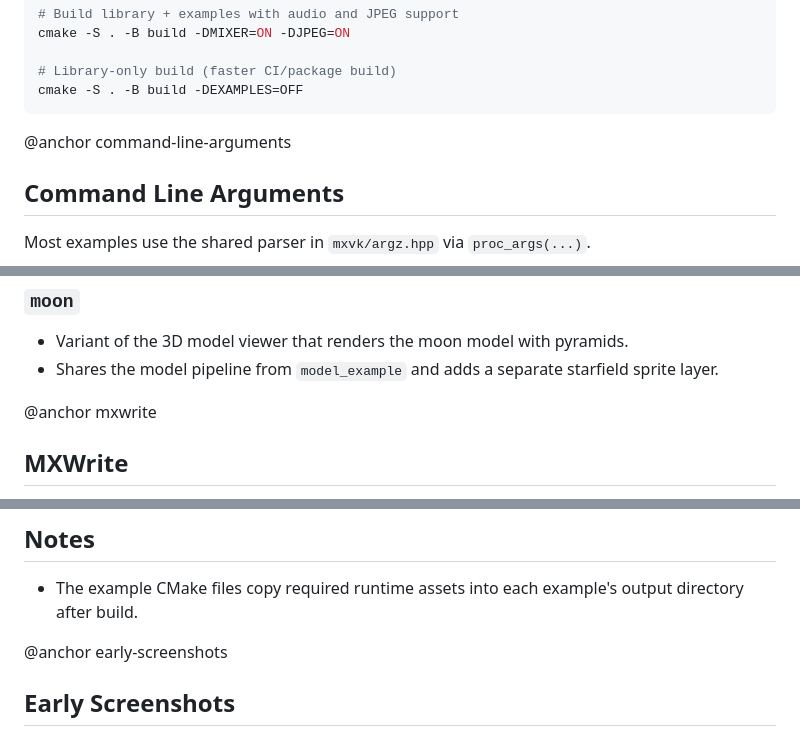
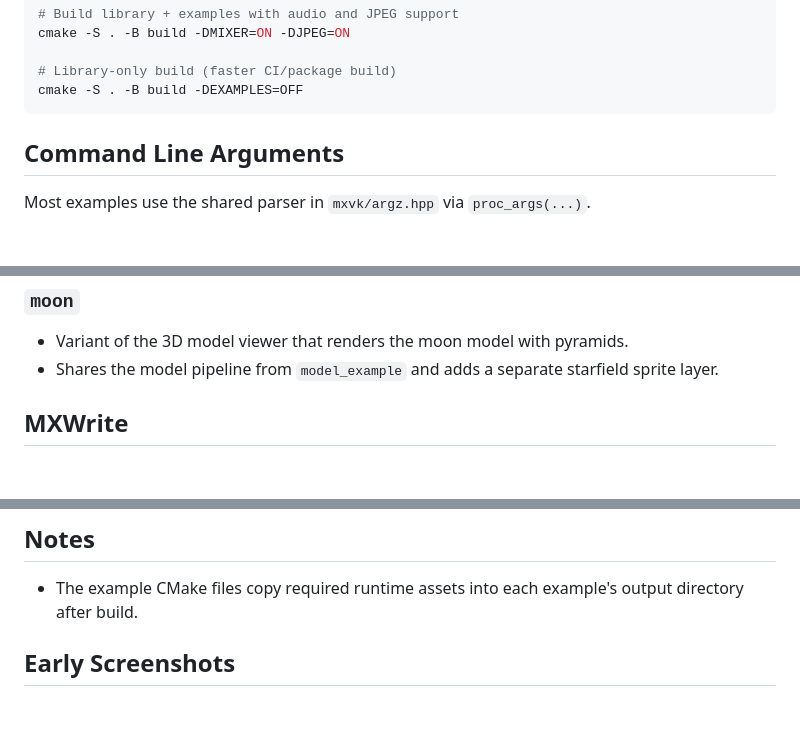
Before and after one commit to lostjared/MXVK, a Markdown page: README.md, 3 parts joined by grey strips. GitHub-like rendering; blank space fills up the shorter version.

````diff
--- a/README.md
+++ b/README.md
@@ -107,7 +107,7 @@ cmake -S . -B build -DMIXER=ON -DJPEG=ON
 cmake -S . -B build -DEXAMPLES=OFF
 ```
 
-@anchor command-line-arguments
+
 ## Command Line Arguments
 
 Most examples use the shared parser in `mxvk/argz.hpp` via `proc_args(...)`.
@@ -308,7 +308,7 @@ Current example executables:
 - Variant of the 3D model viewer that renders the moon model with pyramids.
 - Shares the model pipeline from `model_example` and adds a separate starfield sprite layer.
 
-@anchor mxwrite
+
 ## MXWrite
 
 MXWrite is the FFmpeg-based video writer library included in this repository. It is useful when you want to export RGBA frames to a video file from a C++20 application without building a separate project.
@@ -359,7 +359,7 @@ When built through MXVK, the library exports `MXWRITE_ENABLED=1` on the `mxwrite
 
 - The example CMake files copy required runtime assets into each example's output directory after build.
 
-@anchor early-screenshots
+
 ## Early Screenshots
 
 <img width="1280" height="720" alt="image" src="https://github.com/user-attachments/assets/b7d0af91-993a-44ab-8045-126459df13a1" />
````
Also changed, not shown: other parts of README.md (+3 -3 lines).
